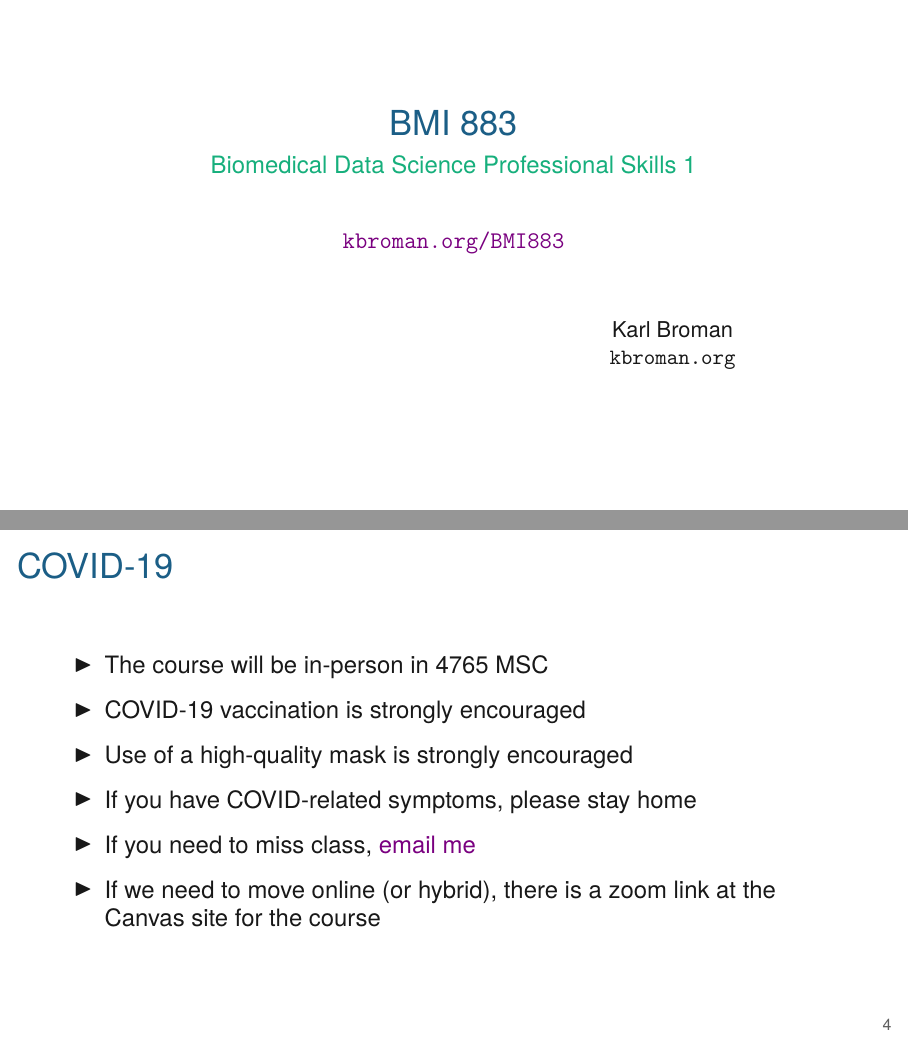
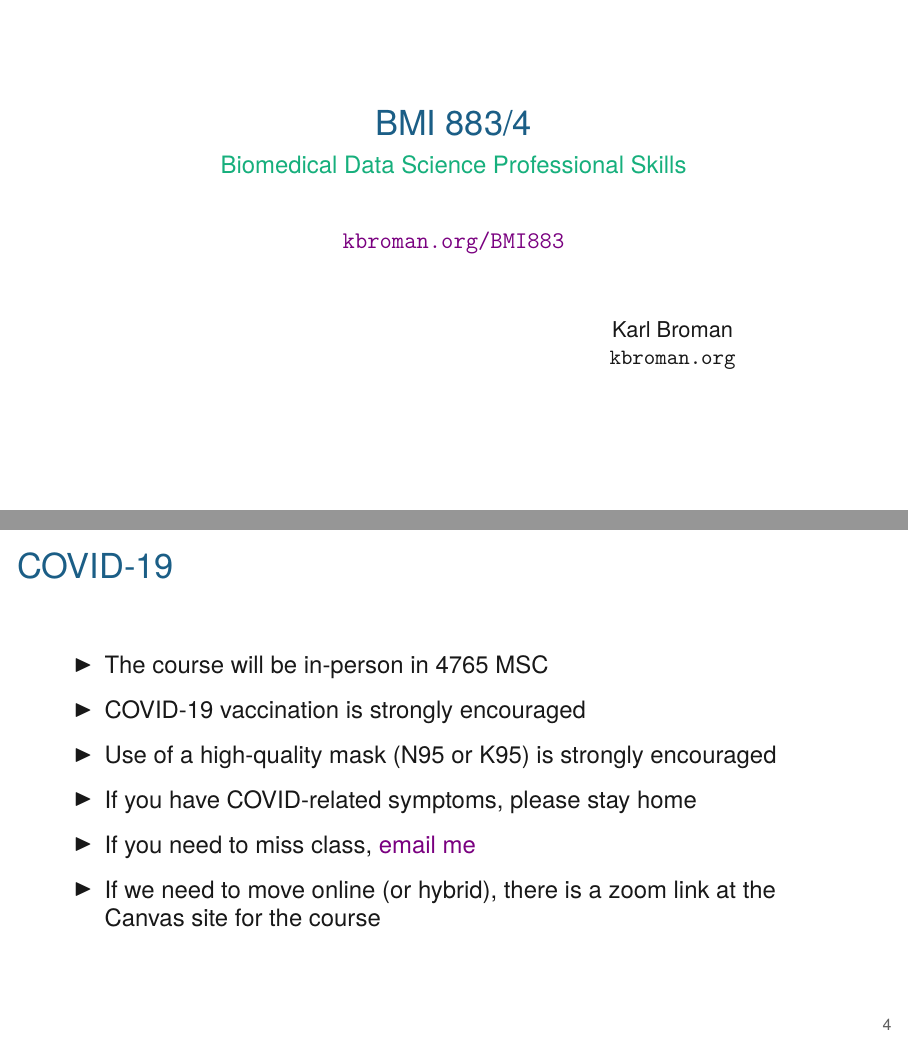
Before and after one commit to kbroman/BMI883, LaTeX slides (slides/00_intro_slides.tex): pages 1 and 4 of 6, joined at a grey line. Compiled offline with XeLaTeX.

Commit message:
Small changes to intro slides

```diff
--- a/slides/00_intro_slides.tex
+++ b/slides/00_intro_slides.tex
@@ -12,8 +12,8 @@
 %%%%%%%%%%%%%%%%%%%%%%%%%%%%%%%%%%%%%%%%%%%%%%%%%%%%%%%%%%%%%%%%%%%%%%
 
 % title info
-\title{BMI 883}
-\subtitle{Biomedical Data Science Professional Skills 1}
+\title{BMI 883/4}
+\subtitle{Biomedical Data Science Professional Skills}
 \author{\href{https://kbroman.org/BMI883}{\tt kbroman.org/BMI883} }
 \institute{}
 \date{\small \hspace{3in} Karl Broman \\
@@ -67,7 +67,7 @@
   \bbi
 \item The course will be in-person in 4765 MSC
 \item COVID-19 vaccination is strongly encouraged
-\item Use of a high-quality mask is strongly encouraged
+\item Use of a high-quality mask (N95 or K95) is strongly encouraged
 \item If you have COVID-related symptoms, please stay home
 \item If you need to miss class, \href{mailto:broman@wisc.edu}{email me}
 \item If we need to move online (or hybrid), there is a zoom link at
```
Also changed, not shown: slides/00_intro_slides.pdf.
